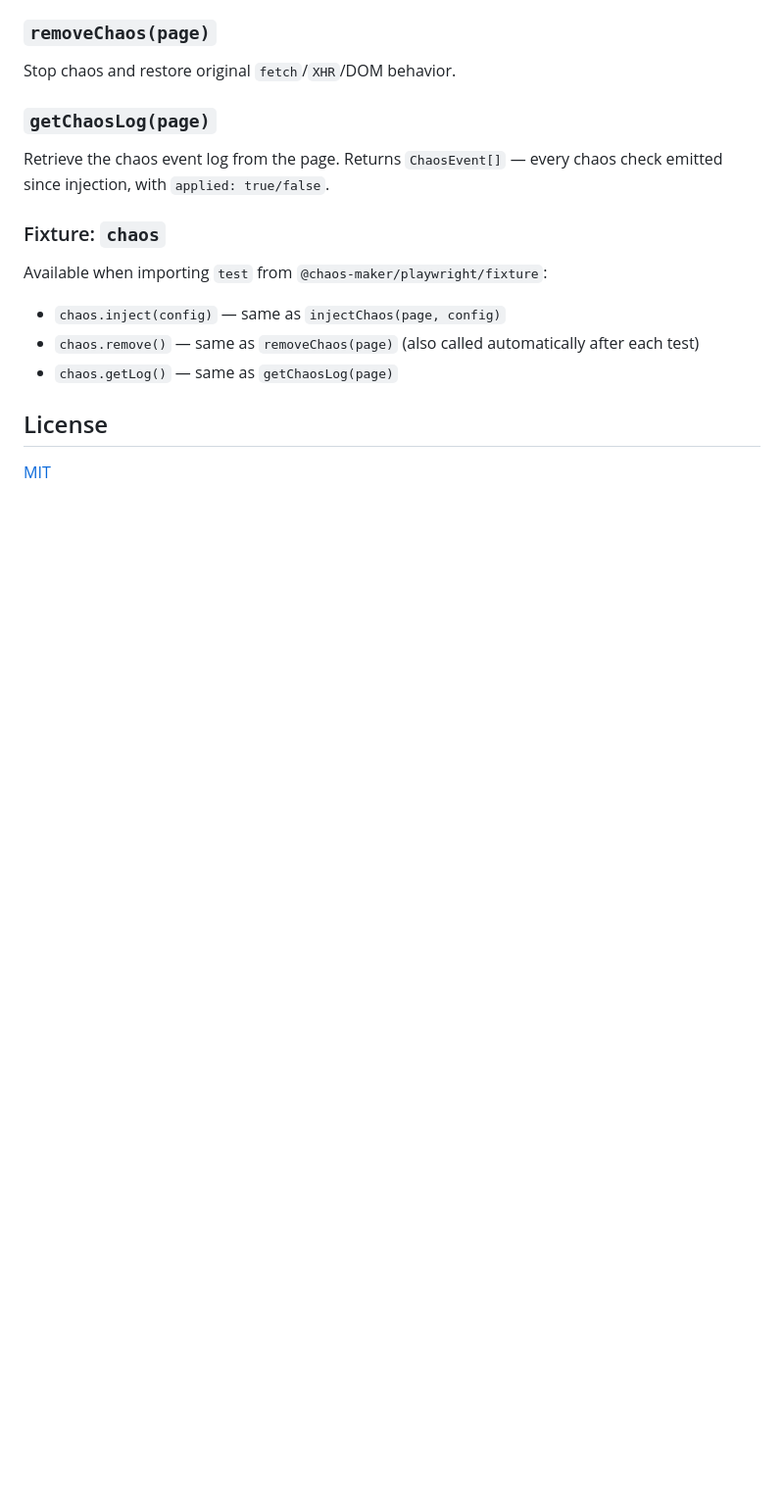
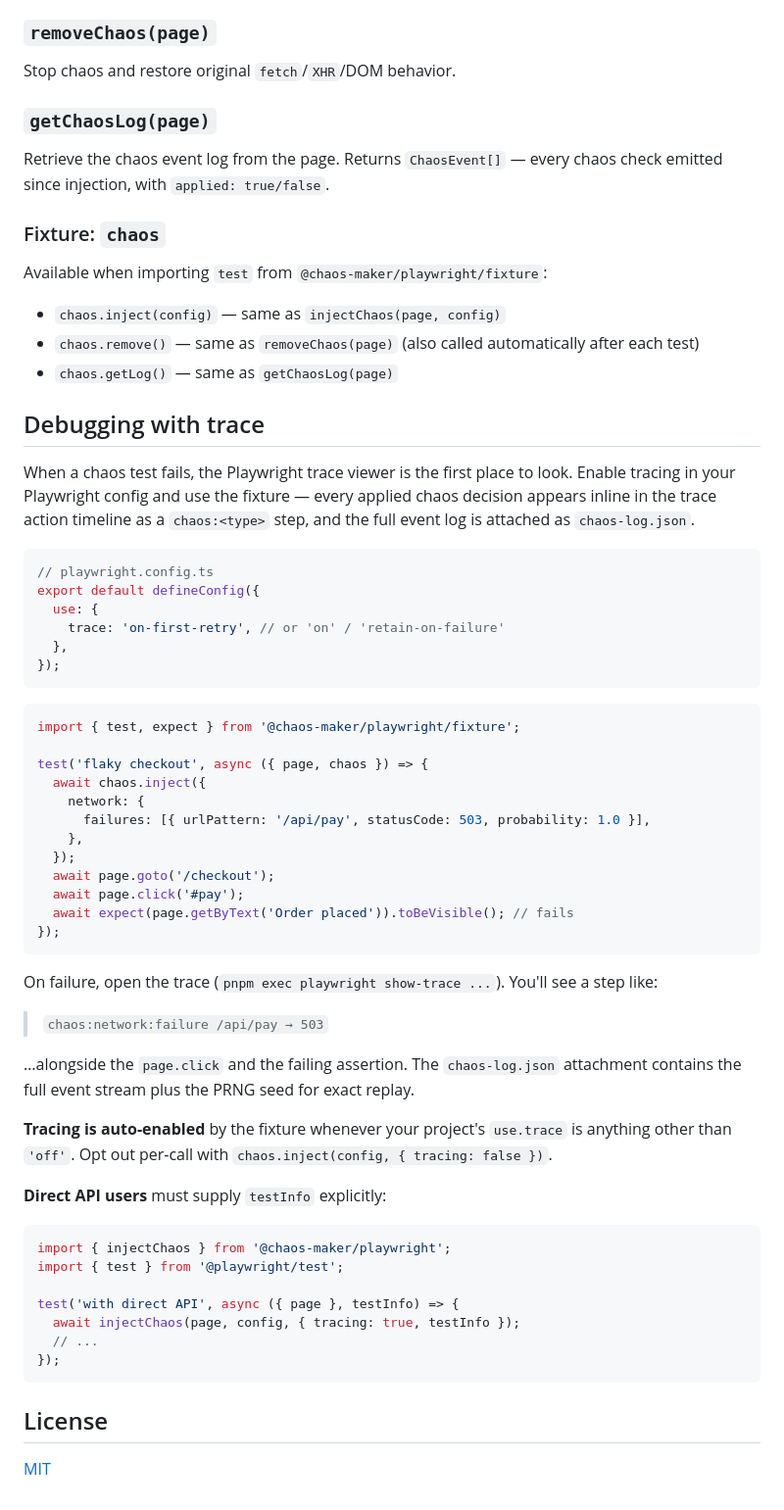
Before and after one commit to jvjithin/chaos-maker, a Markdown page: packages/playwright/README.md, the part around one of its changes. Shown at 98% size. GitHub-like rendering; blank space fills up the shorter version.

Commit message:
docs(playwright): add trace debugging section to README

````diff
--- a/packages/playwright/README.md
+++ b/packages/playwright/README.md
@@ -115,6 +119,54 @@ Available when importing `test` from `@chaos-maker/playwright/fixture`:
 - `chaos.remove()` — same as `removeChaos(page)` (also called automatically after each test)
 - `chaos.getLog()` — same as `getChaosLog(page)`
 
+## Debugging with trace
+
+When a chaos test fails, the Playwright trace viewer is the first place to look. Enable tracing in your Playwright config and use the fixture — every applied chaos decision appears inline in the trace action timeline as a `chaos:<type>` step, and the full event log is attached as `chaos-log.json`.
+
+```ts
+// playwright.config.ts
+export default defineConfig({
+  use: {
+    trace: 'on-first-retry', // or 'on' / 'retain-on-failure'
+  },
+});
+```
+
+```ts
+import { test, expect } from '@chaos-maker/playwright/fixture';
+
+test('flaky checkout', async ({ page, chaos }) => {
+  await chaos.inject({
+    network: {
+      failures: [{ urlPattern: '/api/pay', statusCode: 503, probability: 1.0 }],
+    },
+  });
+  await page.goto('/checkout');
+  await page.click('#pay');
+  await expect(page.getByText('Order placed')).toBeVisible(); // fails
+});
+```
+
+On failure, open the trace (`pnpm exec playwright show-trace ...`). You'll see a step like:
+
+> `chaos:network:failure /api/pay → 503`
+
+…alongside the `page.click` and the failing assertion. The `chaos-log.json` attachment contains the full event stream plus the PRNG seed for exact replay.
+
+**Tracing is auto-enabled** by the fixture whenever your project's `use.trace` is anything other than `'off'`. Opt out per-call with `chaos.inject(config, { tracing: false })`.
+
+**Direct API users** must supply `testInfo` explicitly:
+
+```ts
+import { injectChaos } from '@chaos-maker/playwright';
+import { test } from '@playwright/test';
+
+test('with direct API', async ({ page }, testInfo) => {
+  await injectChaos(page, config, { tracing: true, testInfo });
+  // ...
+});
+```
+
 ## License
 
 [MIT](../../LICENSE)
````
Also changed, not shown: other parts of packages/playwright/README.md (+5 -1 lines).
